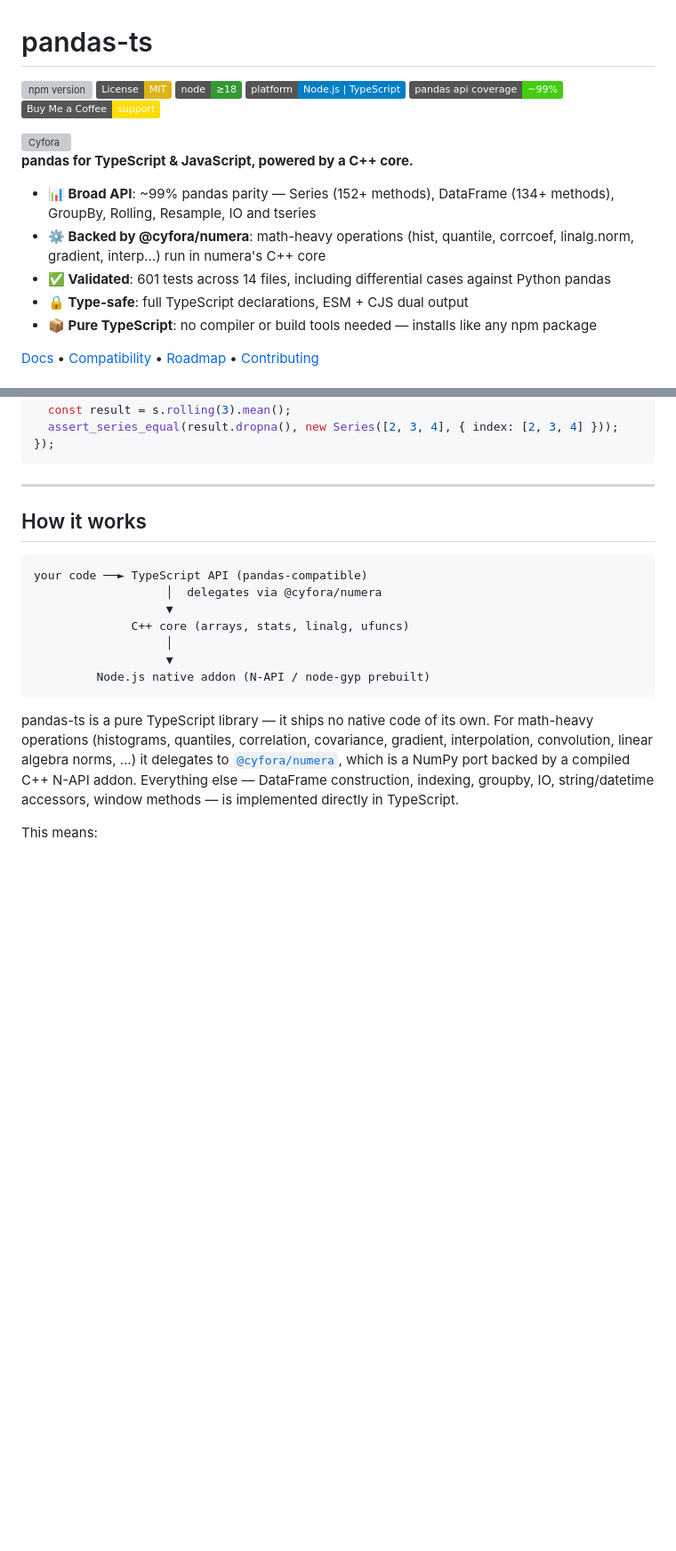
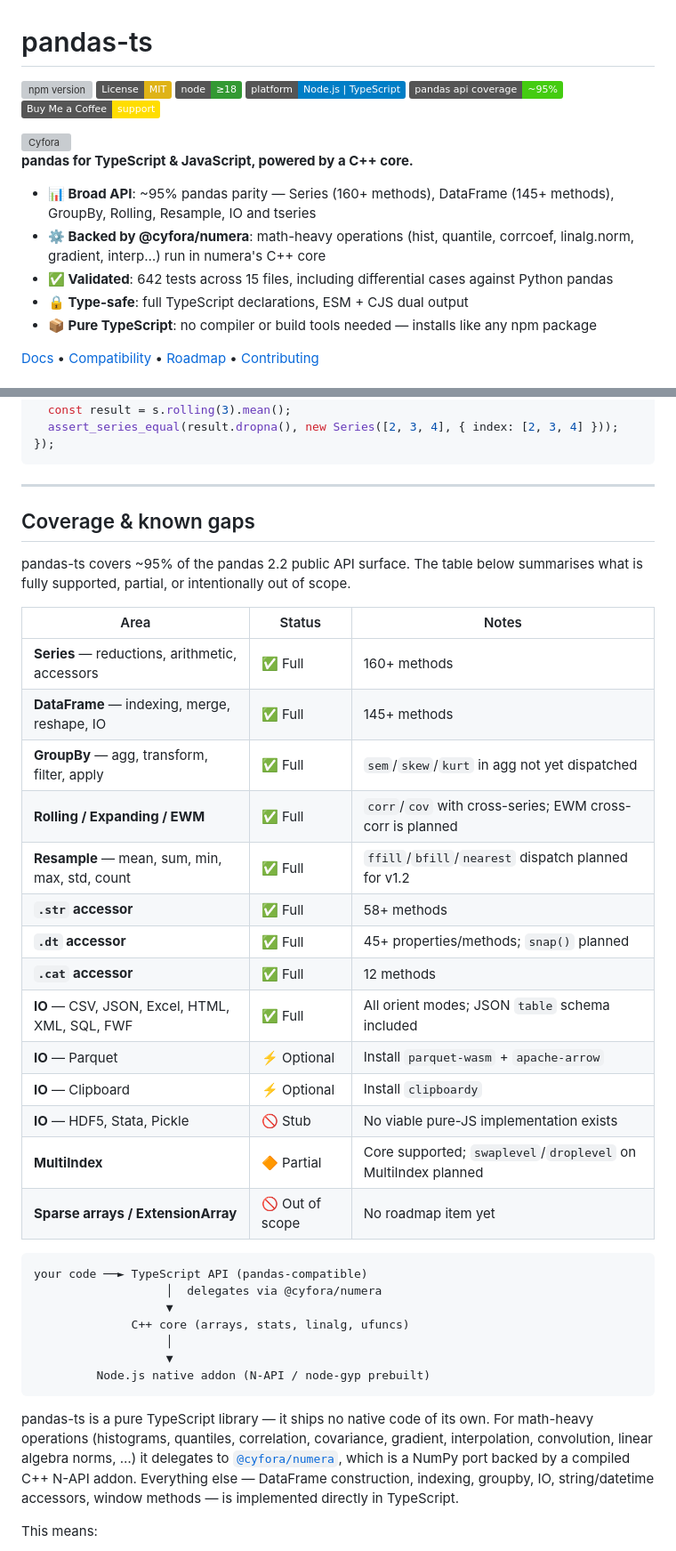
Before and after one commit to Rajankr542/pandas-ts, a Markdown page: README.md, 2 parts joined by grey strips. Shown at 89% size. Drawn GitHub-style; badges without logos; blank space fills up the shorter version; grey boxes are pictures that could not be loaded.

Commit message:
docs: update README for v1.1.0 — honest ~95% coverage, 642 tests, Coverage section

````diff
--- a/README.md
+++ b/README.md
@@ -4,7 +4,7 @@
 [![License: MIT](https://img.shields.io/badge/License-MIT-yellow.svg)](https://opensource.org/licenses/MIT)
 ![node](https://img.shields.io/badge/node-%E2%89%A518-339933?logo=node.js&logoColor=white)
 ![platform](https://img.shields.io/badge/platform-Node.js%20%7C%20TypeScript-blue)
-[![pandas api coverage](https://img.shields.io/badge/pandas_api_coverage-~99%25-brightgreen)](https://pandas-ts.cyfora.in)
+[![pandas api coverage](https://img.shields.io/badge/pandas_api_coverage-~95%25-brightgreen)](https://pandas-ts.cyfora.in)
 [![Buy Me a Coffee](https://img.shields.io/badge/Buy%20Me%20a%20Coffee-support-FFDD00?style=flat&logo=buy-me-a-coffee&logoColor=black)](https://www.buymeacoffee.com/rajankr542)
 
 <a href="https://cyfora.in">
@@ -16,9 +16,9 @@
 
 **pandas for TypeScript & JavaScript, powered by a C++ core.**
 
-- **📊 Broad API**: ~99% pandas parity — Series (152+ methods), DataFrame (134+ methods), GroupBy, Rolling, Resample, IO and tseries
+- **📊 Broad API**: ~95% pandas parity — Series (160+ methods), DataFrame (145+ methods), GroupBy, Rolling, Resample, IO and tseries
 - **⚙️ Backed by @cyfora/numera**: math-heavy operations (hist, quantile, corrcoef, linalg.norm, gradient, interp…) run in numera's C++ core
-- **✅ Validated**: 601 tests across 14 files, including differential cases against Python pandas
+- **✅ Validated**: 642 tests across 15 files, including differential cases against Python pandas
 - **🔒 Type-safe**: full TypeScript declarations, ESM + CJS dual output
 - **📦 Pure TypeScript**: no compiler or build tools needed — installs like any npm package
 
@@ -340,7 +340,28 @@ test('rolling mean is correct', () => {
 
 ---
 
-## How it works
+## Coverage & known gaps
+
+pandas-ts covers ~95% of the pandas 2.2 public API surface. The table below summarises what is fully supported, partial, or intentionally out of scope.
+
+| Area | Status | Notes |
+|---|---|---|
+| **Series** — reductions, arithmetic, accessors | ✅ Full | 160+ methods |
+| **DataFrame** — indexing, merge, reshape, IO | ✅ Full | 145+ methods |
+| **GroupBy** — agg, transform, filter, apply | ✅ Full | `sem`/`skew`/`kurt` in agg not yet dispatched |
+| **Rolling / Expanding / EWM** | ✅ Full | `corr`/`cov` with cross-series; EWM cross-corr is planned |
+| **Resample** — mean, sum, min, max, std, count | ✅ Full | `ffill`/`bfill`/`nearest` dispatch planned for v1.2 |
+| **`.str` accessor** | ✅ Full | 58+ methods |
+| **`.dt` accessor** | ✅ Full | 45+ properties/methods; `snap()` planned |
+| **`.cat` accessor** | ✅ Full | 12 methods |
+| **IO** — CSV, JSON, Excel, HTML, XML, SQL, FWF | ✅ Full | All orient modes; JSON `table` schema included |
+| **IO** — Parquet | ⚡ Optional | Install `parquet-wasm` + `apache-arrow` |
+| **IO** — Clipboard | ⚡ Optional | Install `clipboardy` |
+| **IO** — HDF5, Stata, Pickle | 🚫 Stub | No viable pure-JS implementation exists |
+| **MultiIndex** | 🔶 Partial | Core supported; `swaplevel`/`droplevel` on MultiIndex planned |
+| **Sparse arrays / ExtensionArray** | 🚫 Out of scope | No roadmap item yet |
+
+
 
 ```
 your code ──► TypeScript API (pandas-compatible)
````
Also changed, not shown: other parts of README.md (+1 -1 lines).
